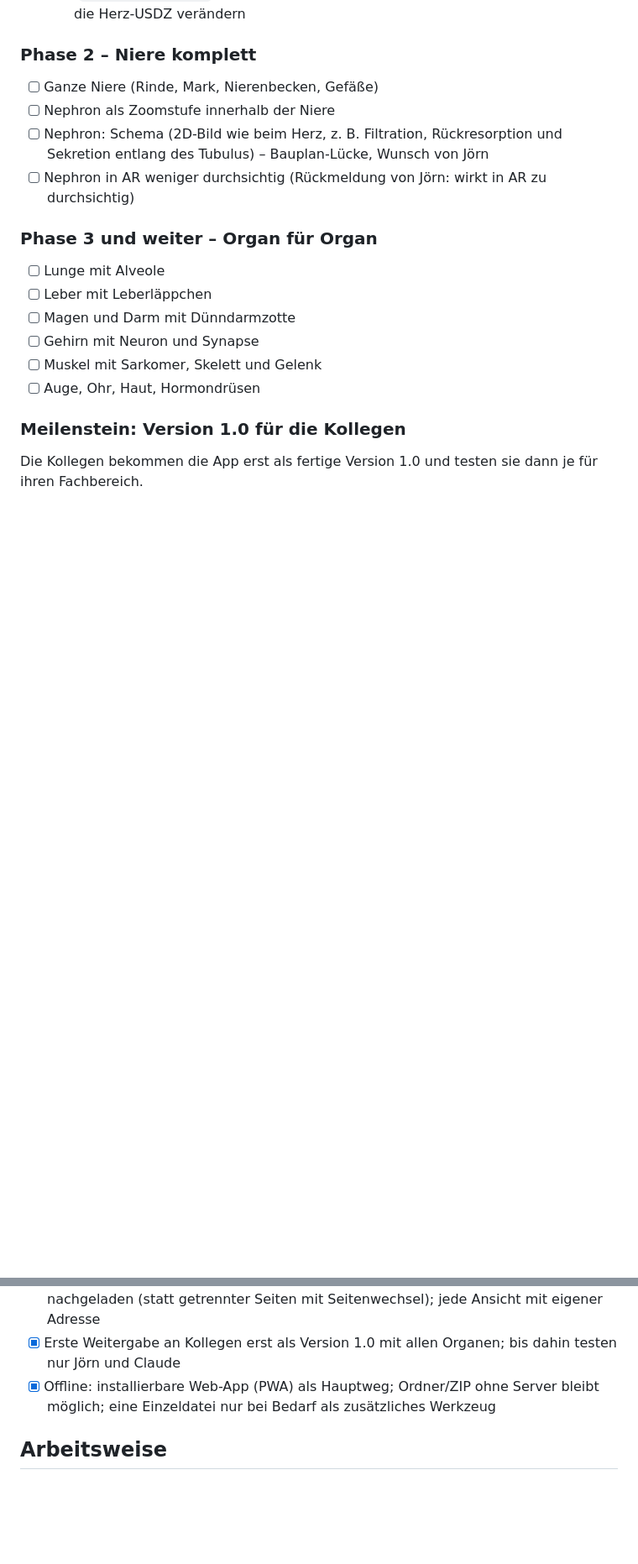
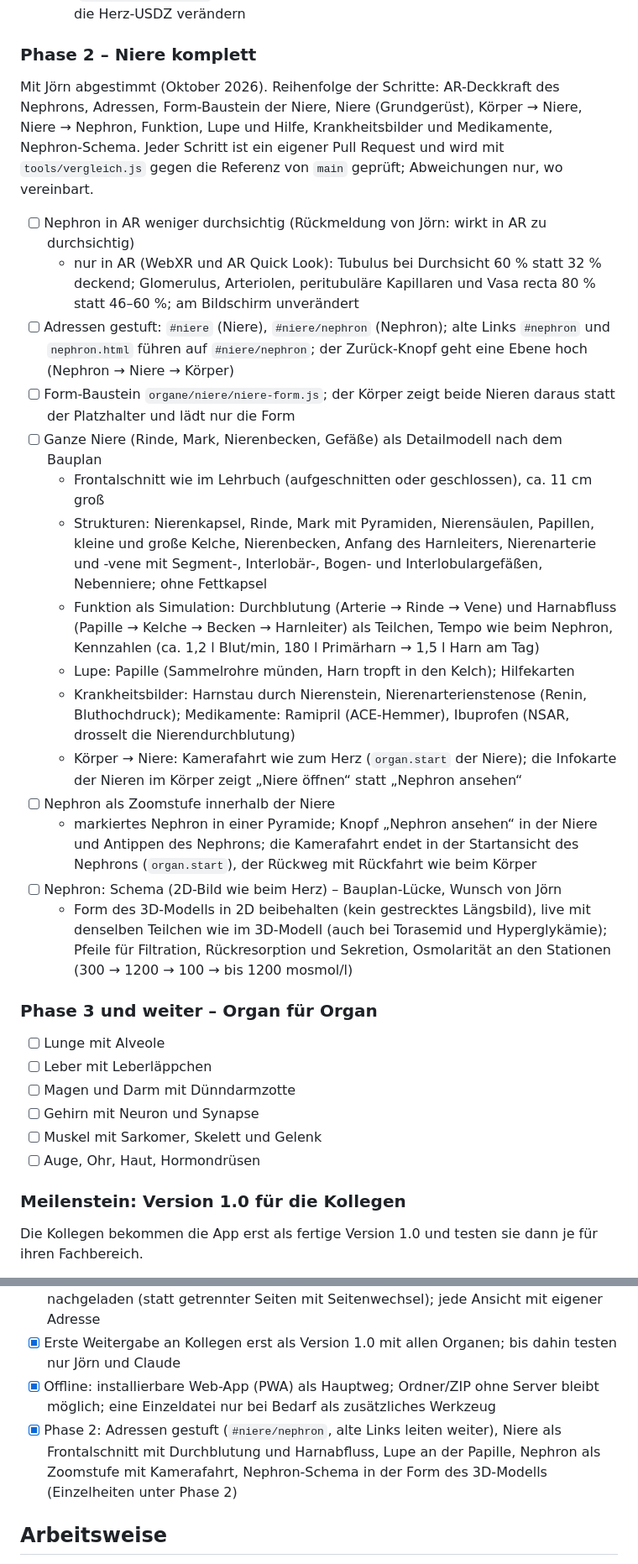
Before and after one commit to Loewensteinjoern/Anatomie-3d, a Markdown page: PLAN.md, 2 parts joined by grey strips. Shown at 84% size. GitHub-like rendering; blank space fills up the shorter version.

Commit message:
PLAN.md: Phase 2 (Niere) mit Jörn abgestimmt
Schritte und Reihenfolge, gestufte Adressen (#niere/nephron), Strukturen,
Funktion, Lupe, Krankheitsbilder und Medikamente der Niere, Zoomstufe zum
Nephron und Nephron-Schema in der Form des 3D-Modells.

Co-Authored-By: Claude Opus 5.5 <noreply@anthropic.com>
Claude-Session: https://claude.ai/code/session_01FPxkZ42766VjE7ZFbR5R81

```diff
--- a/PLAN.md
+++ b/PLAN.md
@@ -141,10 +141,23 @@ organe/niere/             Niere + Nephron
 
 ### Phase 2 – Niere komplett
 
-- [ ] Ganze Niere (Rinde, Mark, Nierenbecken, Gefäße)
+Mit Jörn abgestimmt (Oktober 2026). Reihenfolge der Schritte: AR-Deckkraft des Nephrons, Adressen, Form-Baustein der Niere, Niere (Grundgerüst), Körper → Niere, Niere → Nephron, Funktion, Lupe und Hilfe, Krankheitsbilder und Medikamente, Nephron-Schema. Jeder Schritt ist ein eigener Pull Request und wird mit `tools/vergleich.js` gegen die Referenz von `main` geprüft; Abweichungen nur, wo vereinbart.
+
+- [ ] Nephron in AR weniger durchsichtig (Rückmeldung von Jörn: wirkt in AR zu durchsichtig)
+  - nur in AR (WebXR und AR Quick Look): Tubulus bei Durchsicht 60 % statt 32 % deckend; Glomerulus, Arteriolen, peritubuläre Kapillaren und Vasa recta 80 % statt 46–60 %; am Bildschirm unverändert
+- [ ] Adressen gestuft: `#niere` (Niere), `#niere/nephron` (Nephron); alte Links `#nephron` und `nephron.html` führen auf `#niere/nephron`; der Zurück-Knopf geht eine Ebene hoch (Nephron → Niere → Körper)
+- [ ] Form-Baustein `organe/niere/niere-form.js`; der Körper zeigt beide Nieren daraus statt der Platzhalter und lädt nur die Form
+- [ ] Ganze Niere (Rinde, Mark, Nierenbecken, Gefäße) als Detailmodell nach dem Bauplan
+  - Frontalschnitt wie im Lehrbuch (aufgeschnitten oder geschlossen), ca. 11 cm groß
+  - Strukturen: Nierenkapsel, Rinde, Mark mit Pyramiden, Nierensäulen, Papillen, kleine und große Kelche, Nierenbecken, Anfang des Harnleiters, Nierenarterie und -vene mit Segment-, Interlobär-, Bogen- und Interlobulargefäßen, Nebenniere; ohne Fettkapsel
+  - Funktion als Simulation: Durchblutung (Arterie → Rinde → Vene) und Harnabfluss (Papille → Kelche → Becken → Harnleiter) als Teilchen, Tempo wie beim Nephron, Kennzahlen (ca. 1,2 l Blut/min, 180 l Primärharn → 1,5 l Harn am Tag)
+  - Lupe: Papille (Sammelrohre münden, Harn tropft in den Kelch); Hilfekarten
+  - Krankheitsbilder: Harnstau durch Nierenstein, Nierenarterienstenose (Renin, Bluthochdruck); Medikamente: Ramipril (ACE-Hemmer), Ibuprofen (NSAR, drosselt die Nierendurchblutung)
+  - Körper → Niere: Kamerafahrt wie zum Herz (`organ.start` der Niere); die Infokarte der Nieren im Körper zeigt „Niere öffnen“ statt „Nephron ansehen“
 - [ ] Nephron als Zoomstufe innerhalb der Niere
-- [ ] Nephron: Schema (2D-Bild wie beim Herz, z. B. Filtration, Rückresorption und Sekretion entlang des Tubulus) – Bauplan-Lücke, Wunsch von Jörn
-- [ ] Nephron in AR weniger durchsichtig (Rückmeldung von Jörn: wirkt in AR zu durchsichtig)
+  - markiertes Nephron in einer Pyramide; Knopf „Nephron ansehen“ in der Niere und Antippen des Nephrons; die Kamerafahrt endet in der Startansicht des Nephrons (`organ.start`), der Rückweg mit Rückfahrt wie beim Körper
+- [ ] Nephron: Schema (2D-Bild wie beim Herz) – Bauplan-Lücke, Wunsch von Jörn
+  - Form des 3D-Modells in 2D beibehalten (kein gestrecktes Längsbild), live mit denselben Teilchen wie im 3D-Modell (auch bei Torasemid und Hyperglykämie); Pfeile für Filtration, Rückresorption und Sekretion, Osmolarität an den Stationen (300 → 1200 → 100 → bis 1200 mosmol/l)
 
 ### Phase 3 und weiter – Organ für Organ
 
@@ -179,6 +192,7 @@ Die Kollegen bekommen die App erst als fertige Version 1.0 und testen sie dann j
 - [x] Zusammenhängende App: eine Seite, Organe werden in dieselbe 3D-Szene nachgeladen (statt getrennter Seiten mit Seitenwechsel); jede Ansicht mit eigener Adresse
 - [x] Erste Weitergabe an Kollegen erst als Version 1.0 mit allen Organen; bis dahin testen nur Jörn und Claude
 - [x] Offline: installierbare Web-App (PWA) als Hauptweg; Ordner/ZIP ohne Server bleibt möglich; eine Einzeldatei nur bei Bedarf als zusätzliches Werkzeug
+- [x] Phase 2: Adressen gestuft (`#niere/nephron`, alte Links leiten weiter), Niere als Frontalschnitt mit Durchblutung und Harnabfluss, Lupe an der Papille, Nephron als Zoomstufe mit Kamerafahrt, Nephron-Schema in der Form des 3D-Modells (Einzelheiten unter Phase 2)
 
 ## Arbeitsweise
 
```
